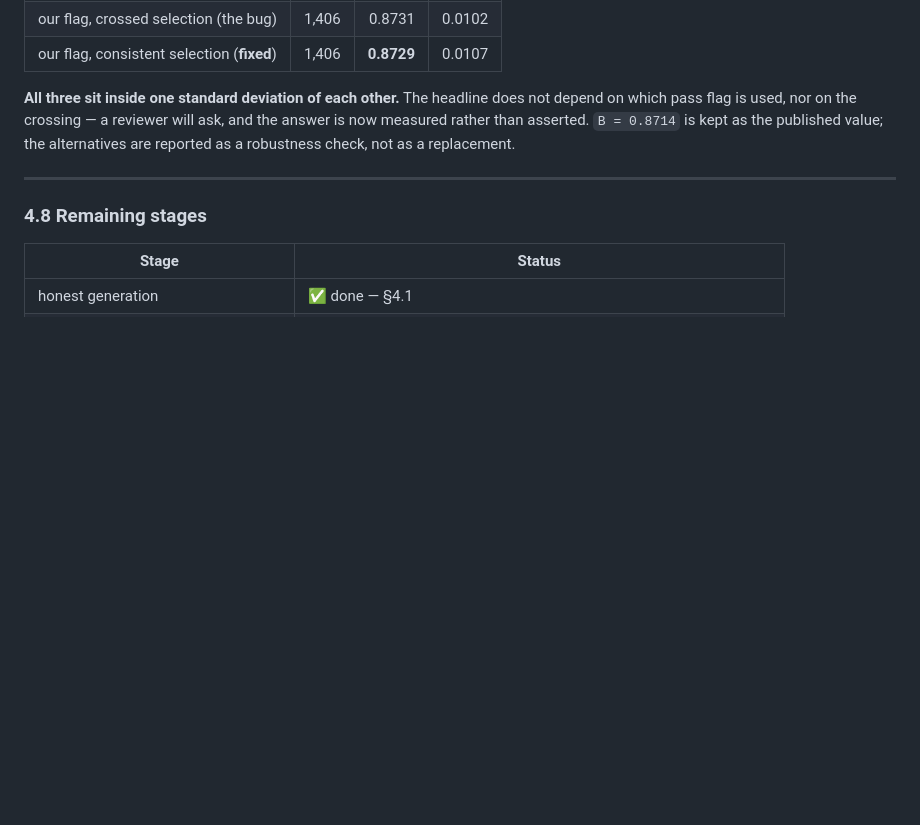
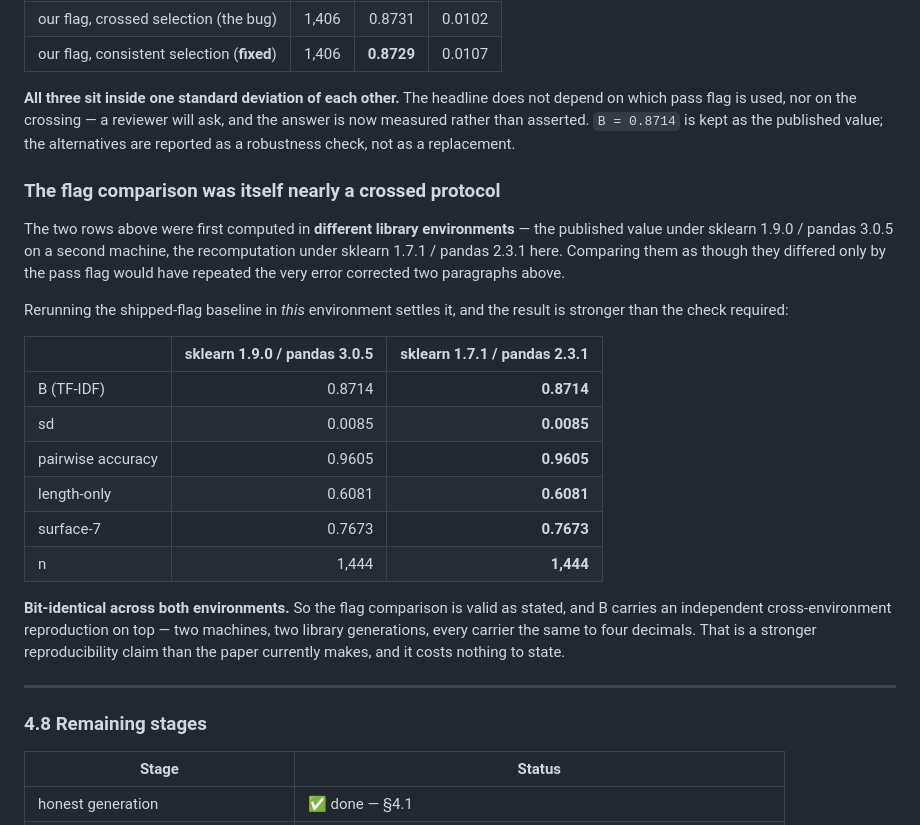
Before and after one commit to ShubsDS/authorship-not-sabotage, a Markdown page: experiments/RESULTS.md, the part around the change. Rendered like a GitHub page; blank space fills up the shorter version.

Commit message:
Check that the B flag comparison was not itself crossing environments
The two B values were computed under different libraries - the published one
under sklearn 1.9.0 / pandas 3.0.5 on a second machine, the recomputation under
1.7.1 / 2.3.1 here. Reading the difference as "the pass flag moved B" would have
repeated the crossed protocol corrected in the same section, so the shipped-flag
baseline was rerun in this environment.

It reproduces bit-identically: 0.8714, sd 0.0085, pairwise 0.9605, length-only
0.6081, surface7 0.7673, n=1,444 - every carrier to four decimals. The flag
comparison therefore stands as written, and B gains an independent
cross-environment reproduction across two machines and two library generations.
Worth stating in the paper; it is a stronger claim than the one currently made
and it costs nothing.

Co-Authored-By: Claude Opus 5 <noreply@anthropic.com>
Claude-Session: https://claude.ai/code/session_01M9Wz576ezNi3aDuKnP3f5Y

```diff
--- a/experiments/RESULTS.md
+++ b/experiments/RESULTS.md
@@ -341,6 +341,30 @@ pass flag is used, nor on the crossing — a reviewer will ask, and the answer i
 than asserted. `B = 0.8714` is kept as the published value; the alternatives are reported as a
 robustness check, not as a replacement.
 
+### The flag comparison was itself nearly a crossed protocol
+
+The two rows above were first computed in **different library environments** — the published value
+under sklearn 1.9.0 / pandas 3.0.5 on a second machine, the recomputation under sklearn 1.7.1 /
+pandas 2.3.1 here. Comparing them as though they differed only by the pass flag would have repeated
+the very error corrected two paragraphs above.
+
+Rerunning the shipped-flag baseline in *this* environment settles it, and the result is stronger
+than the check required:
+
+| | sklearn 1.9.0 / pandas 3.0.5 | sklearn 1.7.1 / pandas 2.3.1 |
+|---|---:|---:|
+| B (TF-IDF) | 0.8714 | **0.8714** |
+| sd | 0.0085 | **0.0085** |
+| pairwise accuracy | 0.9605 | **0.9605** |
+| length-only | 0.6081 | **0.6081** |
+| surface-7 | 0.7673 | **0.7673** |
+| n | 1,444 | **1,444** |
+
+**Bit-identical across both environments.** So the flag comparison is valid as stated, and B carries
+an independent cross-environment reproduction on top — two machines, two library generations, every
+carrier the same to four decimals. That is a stronger reproducibility claim than the paper currently
+makes, and it costs nothing to state.
+
 ---
 
 ### 4.8 Remaining stages
```
